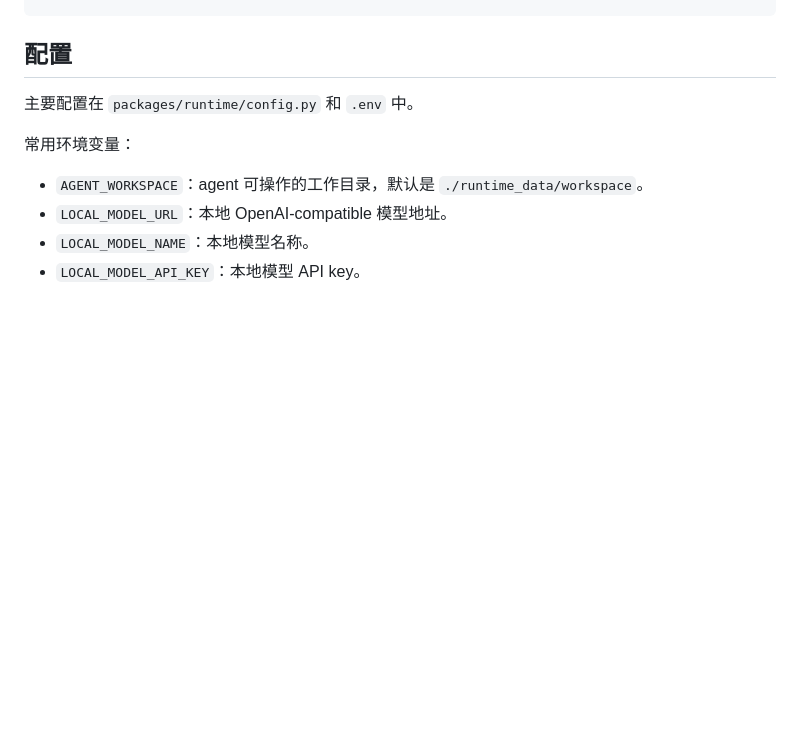
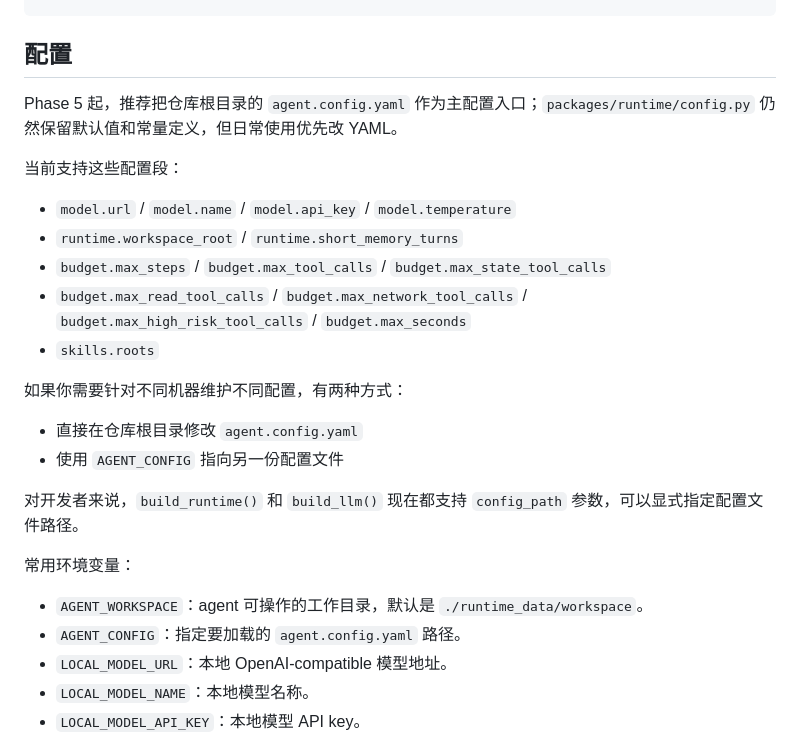
Before and after one commit to moliko11/spcode, a Markdown page: README.md, the part around one of its changes. Drawn GitHub-style; blank space fills up the shorter version.

```diff
--- a/README.md
+++ b/README.md
@@ -133,11 +175,27 @@ uv run python main.py show-memory --user-id demo-user
 
 ## 配置
 
-主要配置在 `packages/runtime/config.py` 和 `.env` 中。
+Phase 5 起，推荐把仓库根目录的 `agent.config.yaml` 作为主配置入口；`packages/runtime/config.py` 仍然保留默认值和常量定义，但日常使用优先改 YAML。
+
+当前支持这些配置段：
+
+- `model.url` / `model.name` / `model.api_key` / `model.temperature`
+- `runtime.workspace_root` / `runtime.short_memory_turns`
+- `budget.max_steps` / `budget.max_tool_calls` / `budget.max_state_tool_calls`
+- `budget.max_read_tool_calls` / `budget.max_network_tool_calls` / `budget.max_high_risk_tool_calls` / `budget.max_seconds`
+- `skills.roots`
+
+如果你需要针对不同机器维护不同配置，有两种方式：
+
+- 直接在仓库根目录修改 `agent.config.yaml`
+- 使用 `AGENT_CONFIG` 指向另一份配置文件
+
+对开发者来说，`build_runtime()` 和 `build_llm()` 现在都支持 `config_path` 参数，可以显式指定配置文件路径。
 
 常用环境变量：
 
 - `AGENT_WORKSPACE`：agent 可操作的工作目录，默认是 `./runtime_data/workspace`。
+- `AGENT_CONFIG`：指定要加载的 `agent.config.yaml` 路径。
 - `LOCAL_MODEL_URL`：本地 OpenAI-compatible 模型地址。
 - `LOCAL_MODEL_NAME`：本地模型名称。
 - `LOCAL_MODEL_API_KEY`：本地模型 API key。
```
Also changed, not shown: other parts of README.md (+43 -1 lines).
